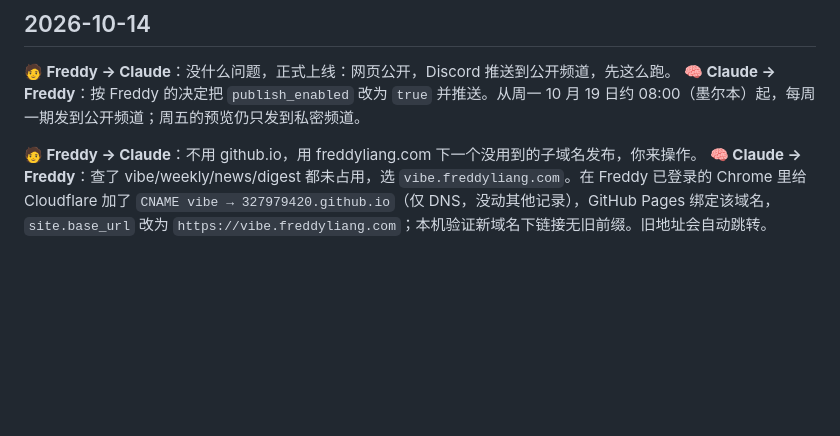
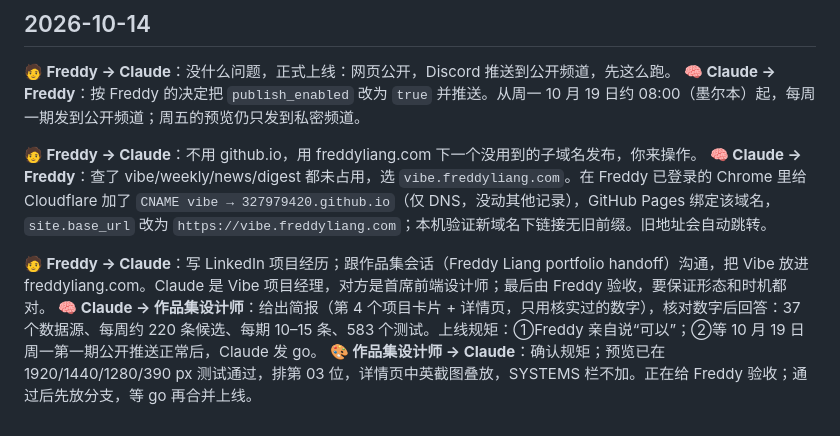
Before and after one commit to 327979420/weekly-diff, a Markdown page: docs/COLLAB-LOG.md, the part around the change. GitHub-like rendering; blank space fills up the shorter version.

Commit message:
Log: portfolio coordination and release gate

```diff
--- a/docs/COLLAB-LOG.md
+++ b/docs/COLLAB-LOG.md
@@ -209,3 +209,7 @@
 
 **🧑 Freddy → Claude**：不用 github.io，用 freddyliang.com 下一个没用到的子域名发布，你来操作。
 **🧠 Claude → Freddy**：查了 vibe/weekly/news/digest 都未占用，选 `vibe.freddyliang.com`。在 Freddy 已登录的 Chrome 里给 Cloudflare 加了 `CNAME vibe → 327979420.github.io`（仅 DNS，没动其他记录），GitHub Pages 绑定该域名，`site.base_url` 改为 `https://vibe.freddyliang.com`；本机验证新域名下链接无旧前缀。旧地址会自动跳转。
+
+**🧑 Freddy → Claude**：写 LinkedIn 项目经历；跟作品集会话（Freddy Liang portfolio handoff）沟通，把 Vibe 放进 freddyliang.com。Claude 是 Vibe 项目经理，对方是首席前端设计师；最后由 Freddy 验收，要保证形态和时机都对。
+**🧠 Claude → 作品集设计师**：给出简报（第 4 个项目卡片 + 详情页，只用核实过的数字），核对数字后回答：37 个数据源、每周约 220 条候选、每期 10–15 条、583 个测试。上线规矩：①Freddy 亲自说“可以”；②等 10 月 19 日周一第一期公开推送正常后，Claude 发 go。
+**🎨 作品集设计师 → Claude**：确认规矩；预览已在 1920/1440/1280/390 px 测试通过，排第 03 位，详情页中英截图叠放，SYSTEMS 栏不加。正在给 Freddy 验收；通过后先放分支，等 go 再合并上线。
```
